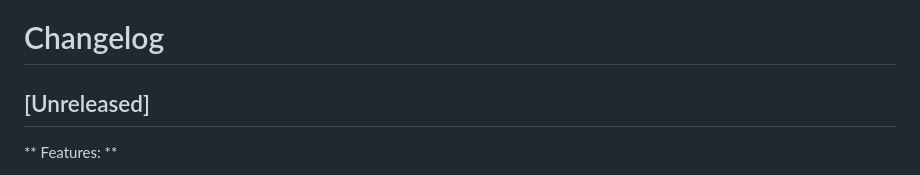
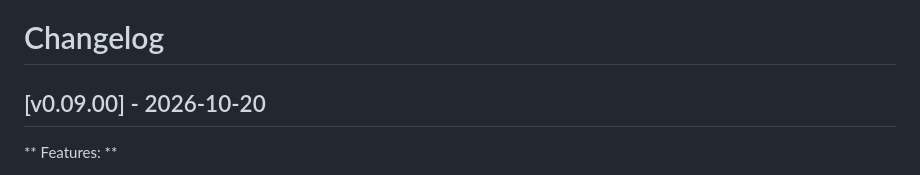
Before and after one commit to hkdb/otui, a Markdown page: CHANGELOG.md, the part around the change. Rendered like a GitHub page.

Commit message:
Updated CHANGELOG

```diff
--- a/CHANGELOG.md
+++ b/CHANGELOG.md
@@ -1,6 +1,6 @@
 # Changelog
 
-## [Unreleased]
+## [v0.09.00] - 2026-10-20
 
 ** Features: **
 
```
